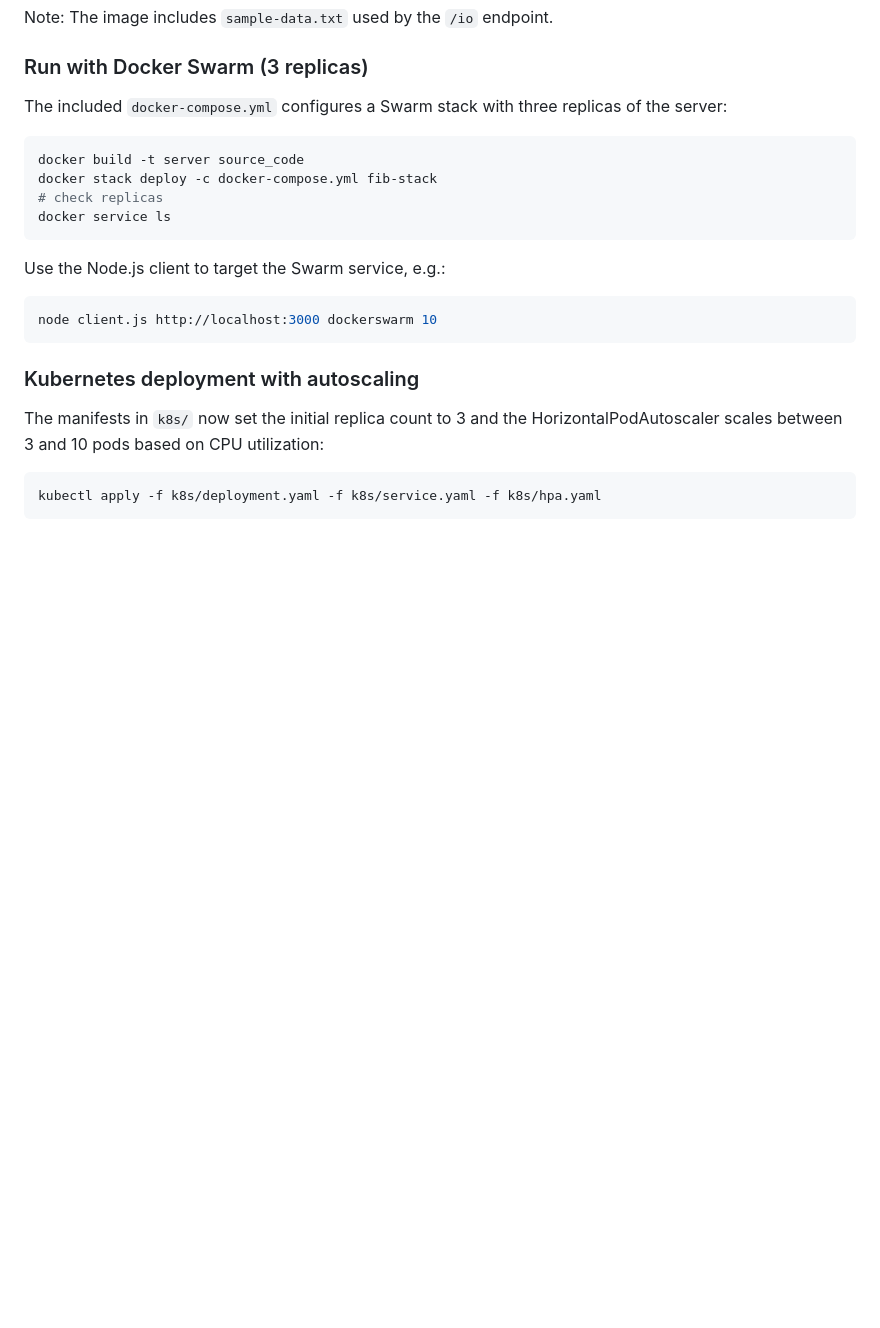
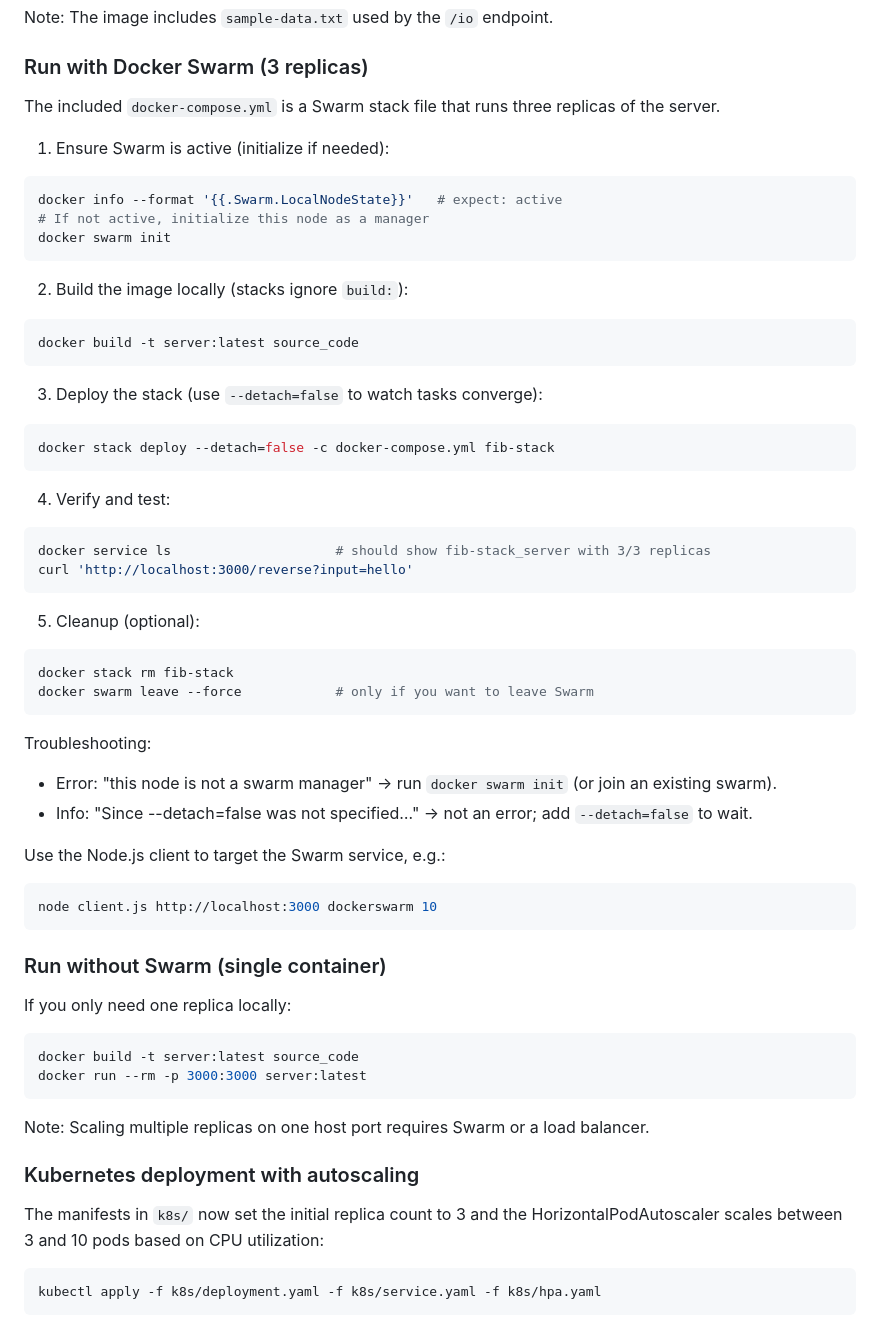
Before and after one commit to venkat299/CS6847-Cloud-Computing, a Markdown page: README.md, the part around the change. Drawn GitHub-style; blank space fills up the shorter version.

````diff
--- a/README.md
+++ b/README.md
@@ -59,18 +59,53 @@ docker build -t server source_code
 Note: The image includes `sample-data.txt` used by the `/io` endpoint.
 
 ### Run with Docker Swarm (3 replicas)
-The included `docker-compose.yml` configures a Swarm stack with three
-replicas of the server:
+The included `docker-compose.yml` is a Swarm stack file that runs three replicas of the server.
+
+1) Ensure Swarm is active (initialize if needed):
 ```bash
-docker build -t server source_code
-docker stack deploy -c docker-compose.yml fib-stack
-# check replicas
-docker service ls
+docker info --format '{{.Swarm.LocalNodeState}}'   # expect: active
+# If not active, initialize this node as a manager
+docker swarm init
 ```
+
+2) Build the image locally (stacks ignore `build:`):
+```bash
+docker build -t server:latest source_code
+```
+
+3) Deploy the stack (use `--detach=false` to watch tasks converge):
+```bash
+docker stack deploy --detach=false -c docker-compose.yml fib-stack
+```
+
+4) Verify and test:
+```bash
+docker service ls                     # should show fib-stack_server with 3/3 replicas
+curl 'http://localhost:3000/reverse?input=hello'
+```
+
+5) Cleanup (optional):
+```bash
+docker stack rm fib-stack
+docker swarm leave --force            # only if you want to leave Swarm
+```
+
+Troubleshooting:
+- Error: "this node is not a swarm manager" → run `docker swarm init` (or join an existing swarm).
+- Info: "Since --detach=false was not specified…" → not an error; add `--detach=false` to wait.
+
 Use the Node.js client to target the Swarm service, e.g.:
 ```bash
 node client.js http://localhost:3000 dockerswarm 10
 ```
+
+### Run without Swarm (single container)
+If you only need one replica locally:
+```bash
+docker build -t server:latest source_code
+docker run --rm -p 3000:3000 server:latest
+```
+Note: Scaling multiple replicas on one host port requires Swarm or a load balancer.
 
 ### Kubernetes deployment with autoscaling
 The manifests in `k8s/` now set the initial replica count to 3 and the
````
